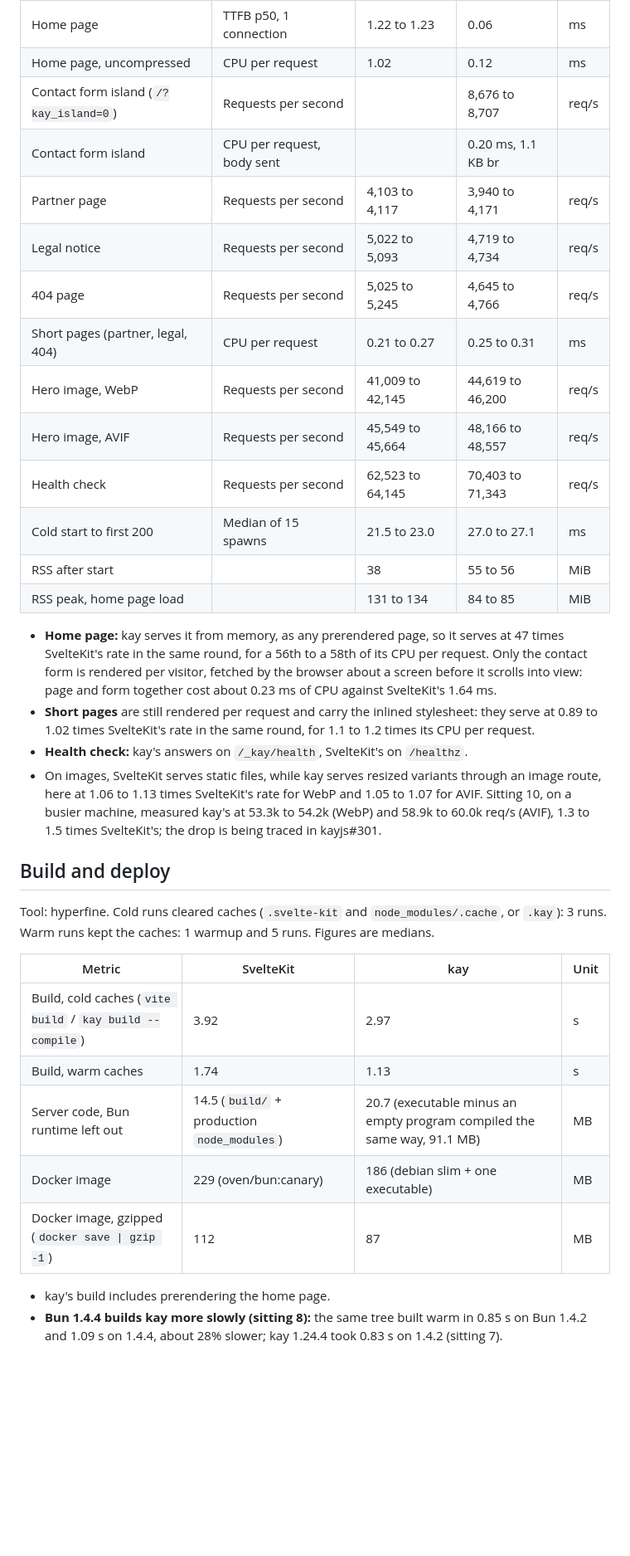
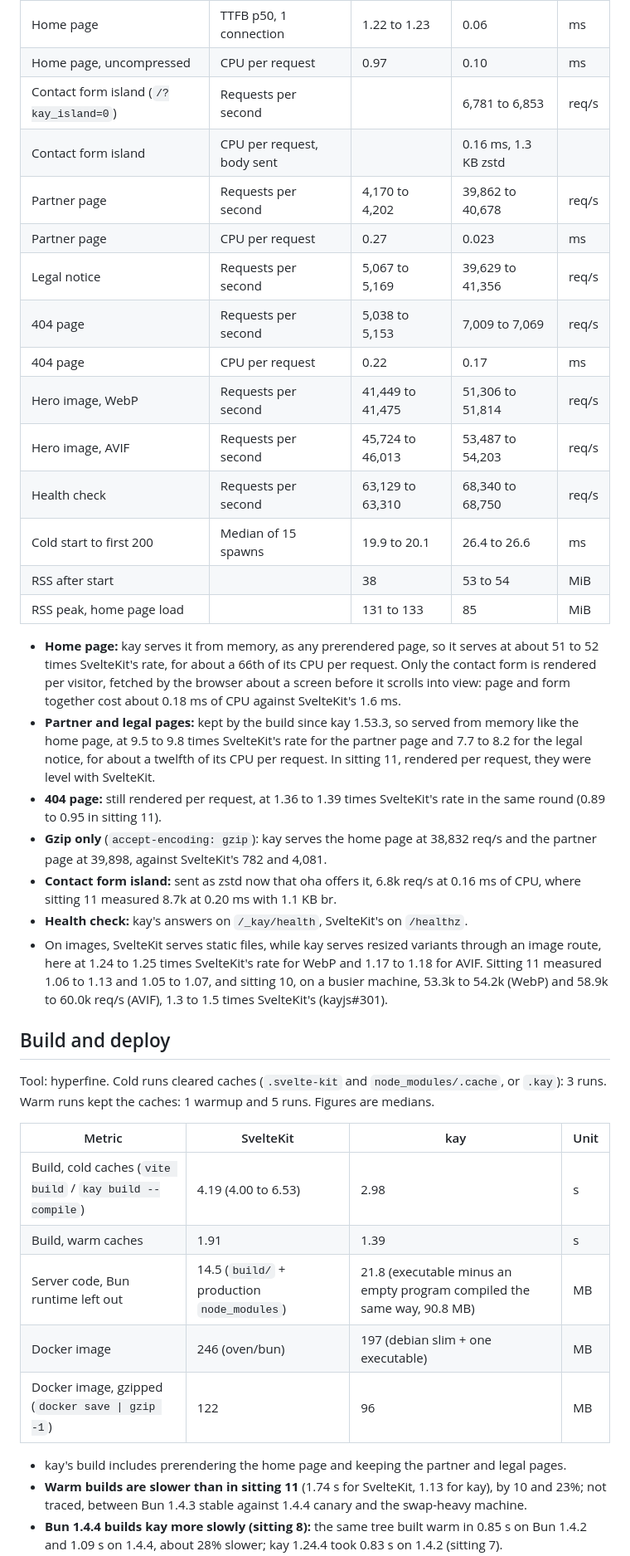
Before and after one commit to Kayno0o/devlog, a Markdown page: bench/sveltekit-port.md, the part around one of its changes. Shown at 83% size. Rendered like a GitHub page; blank space fills up the shorter version.

Commit message:
docs(bench): SvelteKit port sitting 12 on kay 1.53.3

```diff
--- a/bench/sveltekit-port.md
+++ b/bench/sveltekit-port.md
@@ -82,33 +81,38 @@ Tool: oha 1.16 in Docker on the host network, `accept-encoding: gzip, deflate, b
 | Home page | TTFB p50, 1 connection | 1.22 to 1.23 | 0.06 | ms |
-| Home page, uncompressed | CPU per request | 1.02 | 0.12 | ms |
-| Contact form island (`/?kay_island=0`) | Requests per second | | 8,676 to 8,707 | req/s |
-| Contact form island | CPU per request, body sent | | 0.20 ms, 1.1 KB br | |
-| Partner page | Requests per second | 4,103 to 4,117 | 3,940 to 4,171 | req/s |
-| Legal notice | Requests per second | 5,022 to 5,093 | 4,719 to 4,734 | req/s |
-| 404 page | Requests per second | 5,025 to 5,245 | 4,645 to 4,766 | req/s |
-| Short pages (partner, legal, 404) | CPU per request | 0.21 to 0.27 | 0.25 to 0.31 | ms |
-| Hero image, WebP | Requests per second | 41,009 to 42,145 | 44,619 to 46,200 | req/s |
-| Hero image, AVIF | Requests per second | 45,549 to 45,664 | 48,166 to 48,557 | req/s |
-| Health check | Requests per second | 62,523 to 64,145 | 70,403 to 71,343 | req/s |
-| Cold start to first 200 | Median of 15 spawns | 21.5 to 23.0 | 27.0 to 27.1 | ms |
-| RSS after start | | 38 | 55 to 56 | MiB |
-| RSS peak, home page load | | 131 to 134 | 84 to 85 | MiB |
+| Home page, uncompressed | CPU per request | 0.97 | 0.10 | ms |
+| Contact form island (`/?kay_island=0`) | Requests per second | | 6,781 to 6,853 | req/s |
+| Contact form island | CPU per request, body sent | | 0.16 ms, 1.3 KB zstd | |
+| Partner page | Requests per second | 4,170 to 4,202 | 39,862 to 40,678 | req/s |
+| Partner page | CPU per request | 0.27 | 0.023 | ms |
+| Legal notice | Requests per second | 5,067 to 5,169 | 39,629 to 41,356 | req/s |
+| 404 page | Requests per second | 5,038 to 5,153 | 7,009 to 7,069 | req/s |
+| 404 page | CPU per request | 0.22 | 0.17 | ms |
+| Hero image, WebP | Requests per second | 41,449 to 41,475 | 51,306 to 51,814 | req/s |
+| Hero image, AVIF | Requests per second | 45,724 to 46,013 | 53,487 to 54,203 | req/s |
+| Health check | Requests per second | 63,129 to 63,310 | 68,340 to 68,750 | req/s |
+| Cold start to first 200 | Median of 15 spawns | 19.9 to 20.1 | 26.4 to 26.6 | ms |
+| RSS after start | | 38 | 53 to 54 | MiB |
+| RSS peak, home page load | | 131 to 133 | 85 | MiB |
 
-- **Home page:** kay serves it from memory, as any prerendered page, so it serves at 47 times SvelteKit's rate in the same round, for a 56th to a 58th of its CPU per request. Only the contact form is rendered per visitor, fetched by the browser about a screen before it scrolls into view: page and form together cost about 0.23 ms of CPU against SvelteKit's 1.64 ms.
-- **Short pages** are still rendered per request and carry the inlined stylesheet: they serve at 0.89 to 1.02 times SvelteKit's rate in the same round, for 1.1 to 1.2 times its CPU per request.
+- **Home page:** kay serves it from memory, as any prerendered page, so it serves at about 51 to 52 times SvelteKit's rate, for about a 66th of its CPU per request. Only the contact form is rendered per visitor, fetched by the browser about a screen before it scrolls into view: page and form together cost about 0.18 ms of CPU against SvelteKit's 1.6 ms.
+- **Partner and legal pages:** kept by the build since kay 1.53.3, so served from memory like the home page, at 9.5 to 9.8 times SvelteKit's rate for the partner page and 7.7 to 8.2 for the legal notice, for about a twelfth of its CPU per request. In sitting 11, rendered per request, they were level with SvelteKit.
+- **404 page:** still rendered per request, at 1.36 to 1.39 times SvelteKit's rate in the same round (0.89 to 0.95 in sitting 11).
+- **Gzip only** (`accept-encoding: gzip`): kay serves the home page at 38,832 req/s and the partner page at 39,898, against SvelteKit's 782 and 4,081.
+- **Contact form island:** sent as zstd now that oha offers it, 6.8k req/s at 0.16 ms of CPU, where sitting 11 measured 8.7k at 0.20 ms with 1.1 KB br.
 - **Health check:** kay's answers on `/_kay/health`, SvelteKit's on `/healthz`.
-- On images, SvelteKit serves static files, while kay serves resized variants through an image route, here at 1.06 to 1.13 times SvelteKit's rate for WebP and 1.05 to 1.07 for AVIF. Sitting 10, on a busier machine, measured kay's at 53.3k to 54.2k (WebP) and 58.9k to 60.0k req/s (AVIF), 1.3 to 1.5 times SvelteKit's; the drop is being traced in kayjs#301.
+- On images, SvelteKit serves static files, while kay serves resized variants through an image route, here at 1.24 to 1.25 times SvelteKit's rate for WebP and 1.17 to 1.18 for AVIF. Sitting 11 measured 1.06 to 1.13 and 1.05 to 1.07, and sitting 10, on a busier machine, 53.3k to 54.2k (WebP) and 58.9k to 60.0k req/s (AVIF), 1.3 to 1.5 times SvelteKit's (kayjs#301).
 
 ## Build and deploy
 Tool: hyperfine. Cold runs cleared caches (`.svelte-kit` and `node_modules/.cache`, or `.kay`): 3 runs. Warm runs kept the caches: 1 warmup and 5 runs. Figures are medians.
 
 | Metric | SvelteKit | kay | Unit |
 |---|---|---|---|
-| Build, cold caches (`vite build` / `kay build --compile`) | 3.92 | 2.97 | s |
-| Build, warm caches | 1.74 | 1.13 | s |
-| Server code, Bun runtime left out | 14.5 (`build/` + production `node_modules`) | 20.7 (executable minus an empty program compiled the same way, 91.1 MB) | MB |
-| Docker image | 229 (oven/bun:canary) | 186 (debian slim + one executable) | MB |
-| Docker image, gzipped (`docker save \| gzip -1`) | 112 | 87 | MB |
+| Build, cold caches (`vite build` / `kay build --compile`) | 4.19 (4.00 to 6.53) | 2.98 | s |
+| Build, warm caches | 1.91 | 1.39 | s |
+| Server code, Bun runtime left out | 14.5 (`build/` + production `node_modules`) | 21.8 (executable minus an empty program compiled the same way, 90.8 MB) | MB |
+| Docker image | 246 (oven/bun) | 197 (debian slim + one executable) | MB |
+| Docker image, gzipped (`docker save \| gzip -1`) | 122 | 96 | MB |
 
-- kay's build includes prerendering the home page.
+- kay's build includes prerendering the home page and keeping the partner and legal pages.
+- **Warm builds are slower than in sitting 11** (1.74 s for SvelteKit, 1.13 for kay), by 10 and 23%; not traced, between Bun 1.4.3 stable against 1.4.4 canary and the swap-heavy machine.
 - **Bun 1.4.4 builds kay more slowly (sitting 8):** the same tree built warm in 0.85 s on Bun 1.4.2 and 1.09 s on 1.4.4, about 28% slower; kay 1.24.4 took 0.83 s on 1.4.2 (sitting 7).
```
Also changed, not shown: other parts of bench/sveltekit-port.md (+66 -61 lines).
